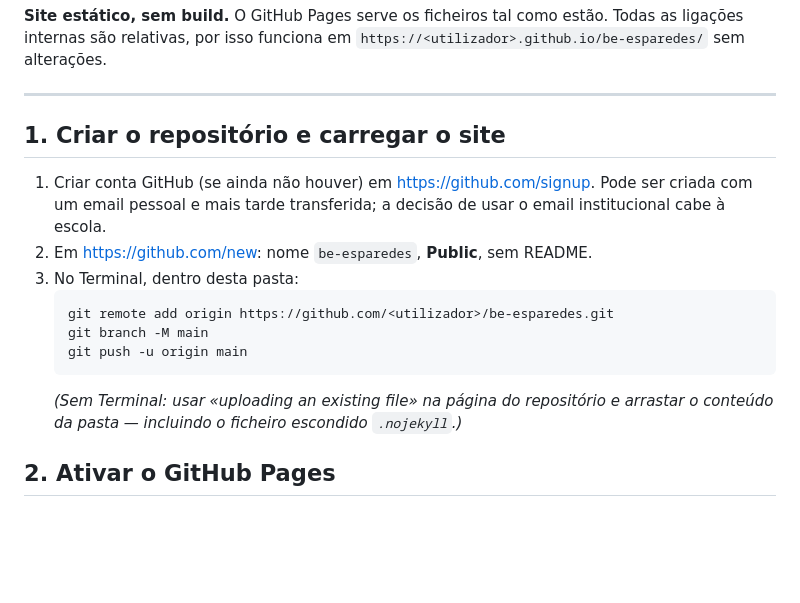
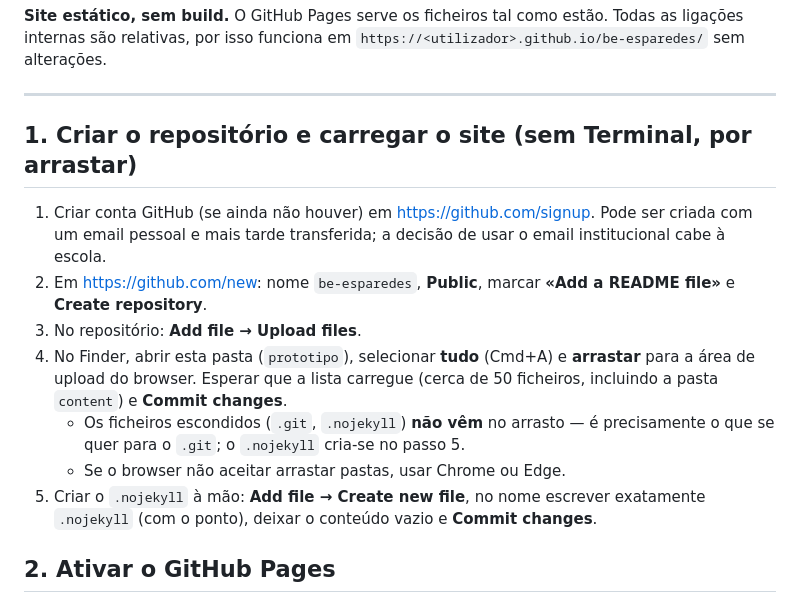
Before and after one commit to BE-ESParedes/be.esp, a Markdown page: PUBLICAR.md, the part around the change. GitHub-like rendering; blank space fills up the shorter version.

Commit message:
PUBLICAR.md: caminho de publicação por arrastar no browser (sem Terminal); nota sobre criar pastas de imagens
Co-Authored-By: Claude Opus 4.8 <noreply@anthropic.com>

````diff
--- a/PUBLICAR.md
+++ b/PUBLICAR.md
@@ -19,20 +19,22 @@ Todas as ligações internas são relativas, por isso funciona em
 
 ---
 
-## 1. Criar o repositório e carregar o site
+## 1. Criar o repositório e carregar o site (sem Terminal, por arrastar)
 
 1. Criar conta GitHub (se ainda não houver) em <https://github.com/signup>.
    Pode ser criada com um email pessoal e mais tarde transferida; a decisão de usar
    o email institucional cabe à escola.
-2. Em <https://github.com/new>: nome `be-esparedes`, **Public**, sem README.
-3. No Terminal, dentro desta pasta:
-   ```bash
-   git remote add origin https://github.com/<utilizador>/be-esparedes.git
-   git branch -M main
-   git push -u origin main
-   ```
-   *(Sem Terminal: usar «uploading an existing file» na página do repositório e
-   arrastar o conteúdo da pasta — incluindo o ficheiro escondido `.nojekyll`.)*
+2. Em <https://github.com/new>: nome `be-esparedes`, **Public**, marcar
+   **«Add a README file»** e **Create repository**.
+3. No repositório: **Add file → Upload files**.
+4. No Finder, abrir esta pasta (`prototipo`), selecionar **tudo** (Cmd+A) e
+   **arrastar** para a área de upload do browser. Esperar que a lista carregue
+   (cerca de 50 ficheiros, incluindo a pasta `content`) e **Commit changes**.
+   - Os ficheiros escondidos (`.git`, `.nojekyll`) **não vêm** no arrasto — é
+     precisamente o que se quer para o `.git`; o `.nojekyll` cria-se no passo 5.
+   - Se o browser não aceitar arrastar pastas, usar Chrome ou Edge.
+5. Criar o `.nojekyll` à mão: **Add file → Create new file**, no nome escrever
+   exatamente `.nojekyll` (com o ponto), deixar o conteúdo vazio e **Commit changes**.
 
 ## 2. Ativar o GitHub Pages
 
````
Also changed, not shown: LEIA-ME.md (+2 -0 lines).
